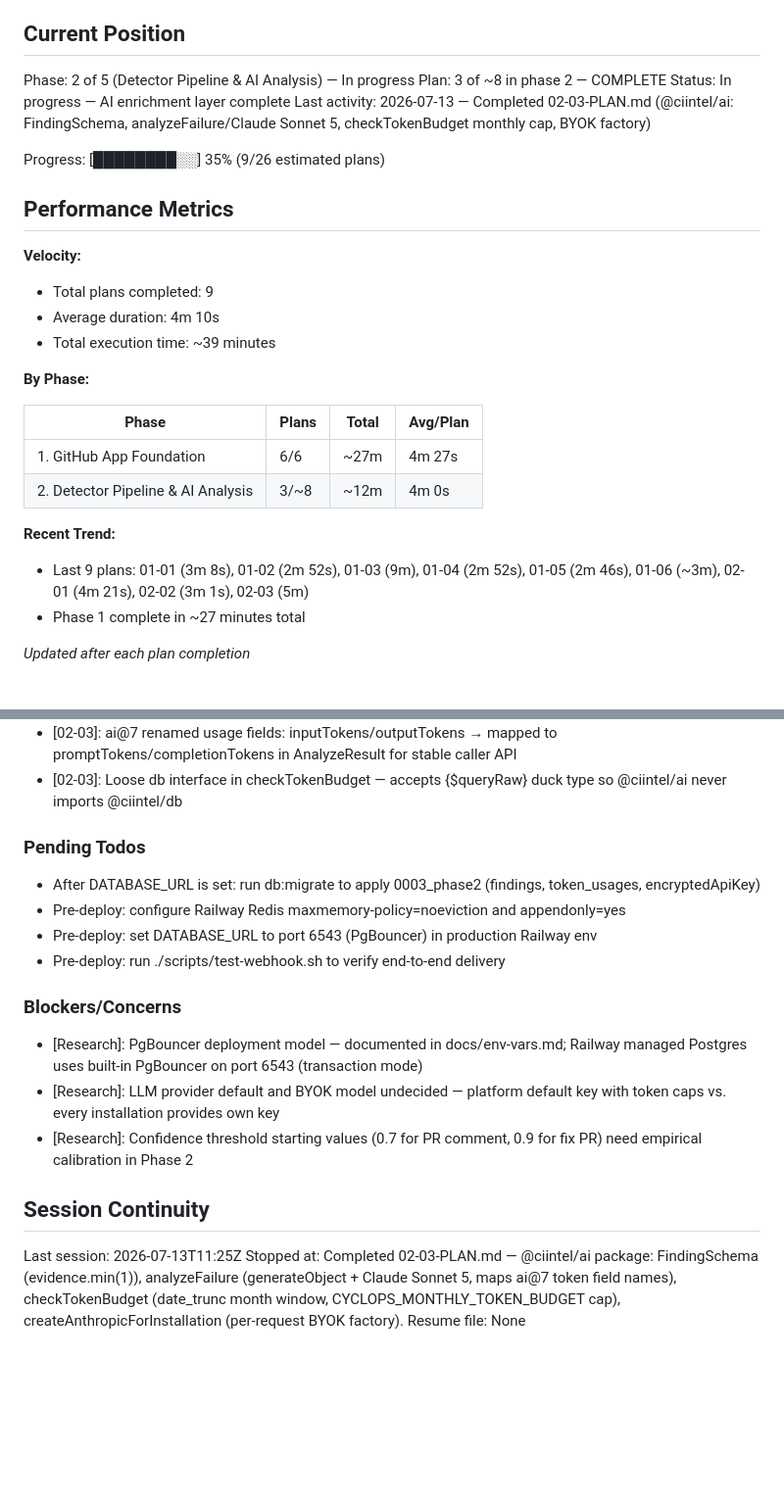
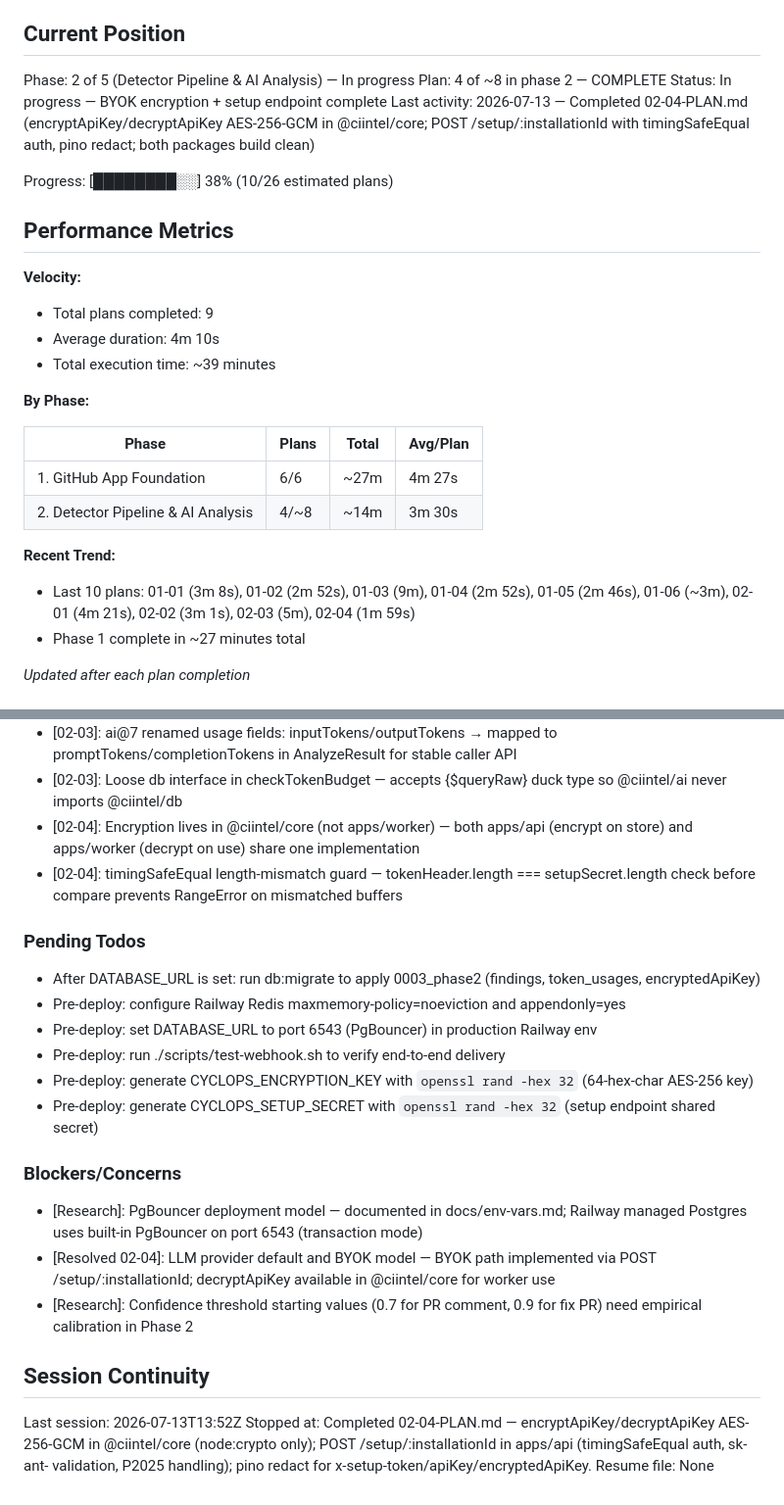
Before and after one commit to tarshadesouza/cyclops, a Markdown page: .planning/STATE.md, 2 parts joined by grey strips. Shown at 98% size. Drawn GitHub-style; blank space fills up the shorter version.

Commit message:
docs(02-04): complete setup-endpoint-encryption plan
Tasks completed: 2/2
- Task 1: AES-256-GCM utilities in @ciintel/core (1f705d4)
- Task 2: POST /setup/:installationId + pino redaction (b9f9a19)

SUMMARY: .planning/phases/02-detector-pipeline-and-ai-analysis/02-04-SUMMARY.md

```diff
--- a/.planning/STATE.md
+++ b/.planning/STATE.md
@@ -10,11 +10,11 @@ See: .planning/PROJECT.md (updated 2026-07-13)
 ## Current Position
 
 Phase: 2 of 5 (Detector Pipeline & AI Analysis) — In progress
-Plan: 3 of ~8 in phase 2 — COMPLETE
-Status: In progress — AI enrichment layer complete
-Last activity: 2026-07-13 — Completed 02-03-PLAN.md (@ciintel/ai: FindingSchema, analyzeFailure/Claude Sonnet 5, checkTokenBudget monthly cap, BYOK factory)
+Plan: 4 of ~8 in phase 2 — COMPLETE
+Status: In progress — BYOK encryption + setup endpoint complete
+Last activity: 2026-07-13 — Completed 02-04-PLAN.md (encryptApiKey/decryptApiKey AES-256-GCM in @ciintel/core; POST /setup/:installationId with timingSafeEqual auth, pino redact; both packages build clean)
 
-Progress: [████████░░] 35% (9/26 estimated plans)
+Progress: [████████░░] 38% (10/26 estimated plans)
 
 ## Performance Metrics
 
@@ -28,10 +28,10 @@ Progress: [████████░░] 35% (9/26 estimated plans)
 | Phase | Plans | Total | Avg/Plan |
 |-------|-------|-------|----------|
 | 1. GitHub App Foundation | 6/6 | ~27m | 4m 27s |
-| 2. Detector Pipeline & AI Analysis | 3/~8 | ~12m | 4m 0s |
+| 2. Detector Pipeline & AI Analysis | 4/~8 | ~14m | 3m 30s |
 
 **Recent Trend:**
-- Last 9 plans: 01-01 (3m 8s), 01-02 (2m 52s), 01-03 (9m), 01-04 (2m 52s), 01-05 (2m 46s), 01-06 (~3m), 02-01 (4m 21s), 02-02 (3m 1s), 02-03 (5m)
+- Last 10 plans: 01-01 (3m 8s), 01-02 (2m 52s), 01-03 (9m), 01-04 (2m 52s), 01-05 (2m 46s), 01-06 (~3m), 02-01 (4m 21s), 02-02 (3m 1s), 02-03 (5m), 02-04 (1m 59s)
 - Phase 1 complete in ~27 minutes total
 
 *Updated after each plan completion*
@@ -84,6 +84,8 @@ Recent decisions affecting current work:
 - [02-03]: zod@^3.25.76 required — ai@7 peer dep raises minimum from plan's ^3.24.0
 - [02-03]: ai@7 renamed usage fields: inputTokens/outputTokens → mapped to promptTokens/completionTokens in AnalyzeResult for stable caller API
 - [02-03]: Loose db interface in checkTokenBudget — accepts {$queryRaw} duck type so @ciintel/ai never imports @ciintel/db
+- [02-04]: Encryption lives in @ciintel/core (not apps/worker) — both apps/api (encrypt on store) and apps/worker (decrypt on use) share one implementation
+- [02-04]: timingSafeEqual length-mismatch guard — tokenHeader.length === setupSecret.length check before compare prevents RangeError on mismatched buffers
 
 ### Pending Todos
 
@@ -91,15 +93,17 @@ Recent decisions affecting current work:
 - Pre-deploy: configure Railway Redis maxmemory-policy=noeviction and appendonly=yes
 - Pre-deploy: set DATABASE_URL to port 6543 (PgBouncer) in production Railway env
 - Pre-deploy: run ./scripts/test-webhook.sh to verify end-to-end delivery
+- Pre-deploy: generate CYCLOPS_ENCRYPTION_KEY with `openssl rand -hex 32` (64-hex-char AES-256 key)
+- Pre-deploy: generate CYCLOPS_SETUP_SECRET with `openssl rand -hex 32` (setup endpoint shared secret)
 
 ### Blockers/Concerns
 
 - [Research]: PgBouncer deployment model — documented in docs/env-vars.md; Railway managed Postgres uses built-in PgBouncer on port 6543 (transaction mode)
-- [Research]: LLM provider default and BYOK model undecided — platform default key with token caps vs. every installation provides own key
+- [Resolved 02-04]: LLM provider default and BYOK model — BYOK path implemented via POST /setup/:installationId; decryptApiKey available in @ciintel/core for worker use
 - [Research]: Confidence threshold starting values (0.7 for PR comment, 0.9 for fix PR) need empirical calibration in Phase 2
 
 ## Session Continuity
 
-Last session: 2026-07-13T11:25Z
-Stopped at: Completed 02-03-PLAN.md — @ciintel/ai package: FindingSchema (evidence.min(1)), analyzeFailure (generateObject + Claude Sonnet 5, maps ai@7 token field names), checkTokenBudget (date_trunc month window, CYCLOPS_MONTHLY_TOKEN_BUDGET cap), createAnthropicForInstallation (per-request BYOK factory).
+Last session: 2026-07-13T13:52Z
+Stopped at: Completed 02-04-PLAN.md — encryptApiKey/decryptApiKey AES-256-GCM in @ciintel/core (node:crypto only); POST /setup/:installationId in apps/api (timingSafeEqual auth, sk-ant- validation, P2025 handling); pino redact for x-setup-token/apiKey/encryptedApiKey.
 Resume file: None
```
Also changed, not shown: 1 other file.
